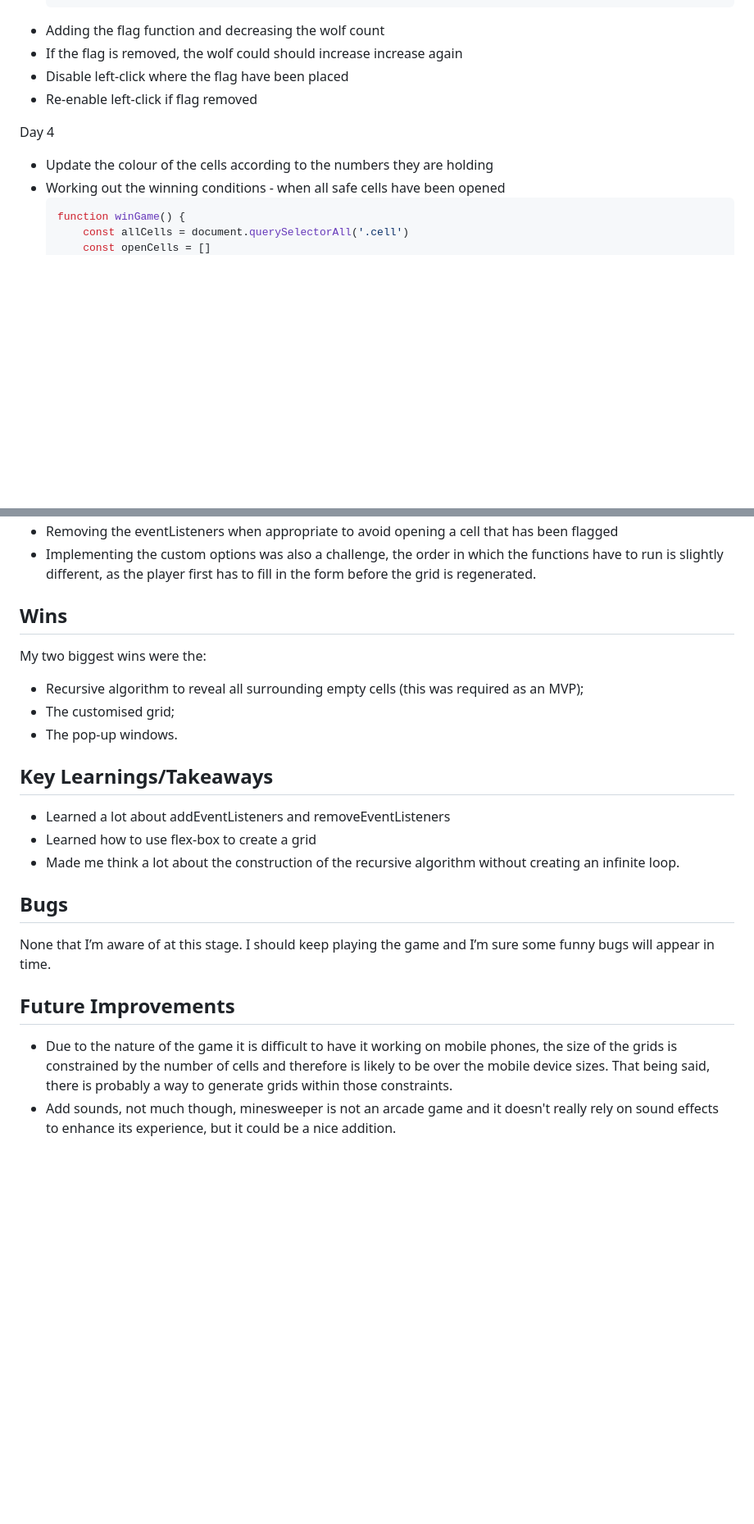
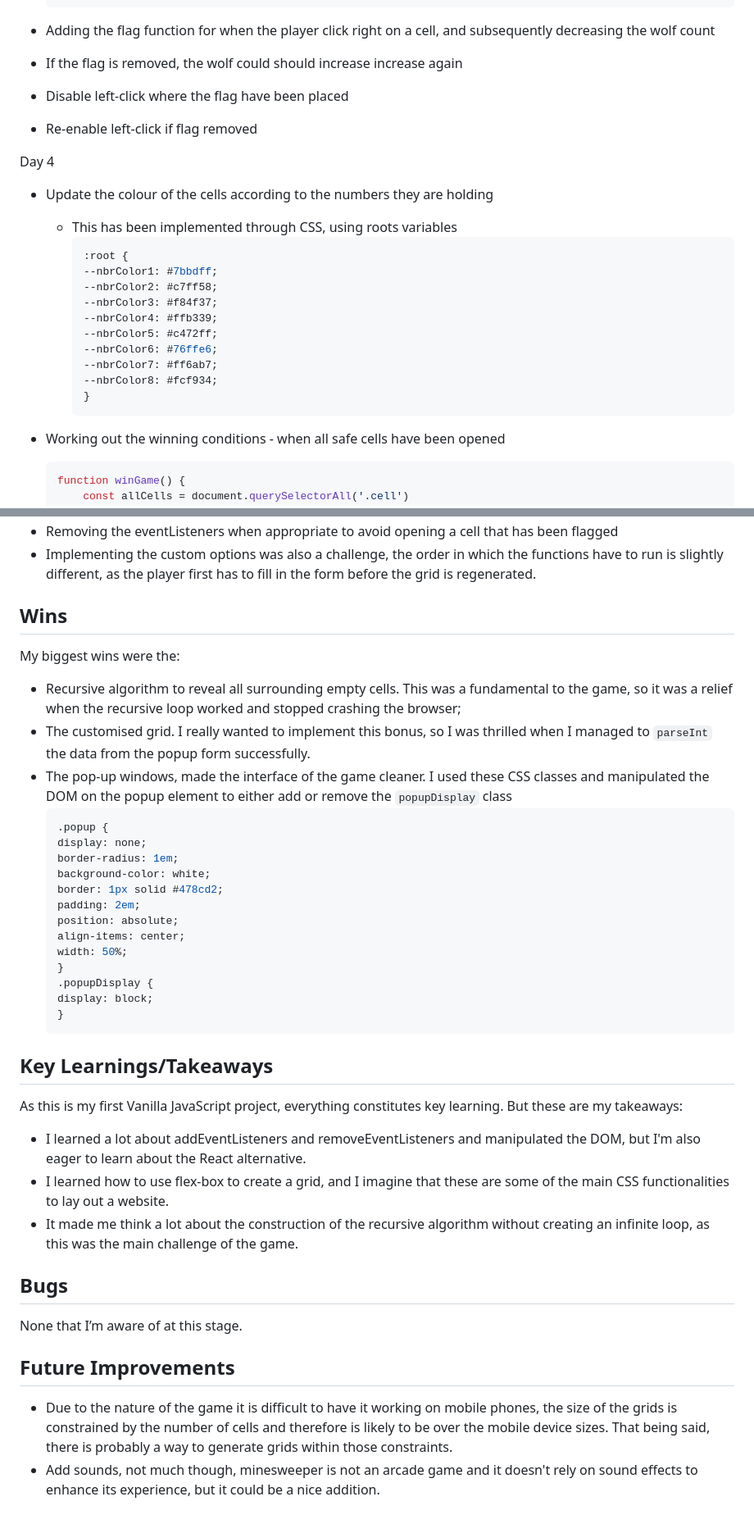
Before and after one commit to Annel18/GA-SEI-P1-Minesweeper, a Markdown page: README.md, 2 parts joined by grey strips. Shown at 82% size. Drawn GitHub-style; blank space fills up the shorter version.

````diff
--- a/README.md
+++ b/README.md
@@ -171,13 +172,27 @@ Day 3
         }
     }
     ```
-- Adding the flag function and decreasing the wolf count
+- Adding the flag function for when the player click right on a cell, and subsequently decreasing the wolf count
 - If the flag is removed, the wolf could should increase increase again
 - Disable left-click where the flag have been placed
 - Re-enable left-click if flag removed
 
 Day 4
 - Update the colour of the cells according to the numbers they are holding
+    - This has been implemented through CSS, using roots variables
+        ```js
+        :root {
+        --nbrColor1: #7bbdff;
+        --nbrColor2: #c7ff58;
+        --nbrColor3: #f84f37;
+        --nbrColor4: #ffb339;
+        --nbrColor5: #c472ff;
+        --nbrColor6: #76ffe6;
+        --nbrColor7: #ff6ab7;
+        --nbrColor8: #fcf934;
+        }
+        ```
+
 - Working out the winning conditions - when all safe cells have been opened
     ```JS
     function winGame() {
@@ -287,24 +303,37 @@ Day 6
 - Removing the eventListeners when appropriate to avoid opening a cell that has been flagged
 - Implementing the custom options was also a challenge, the order in which the functions have to run is slightly different, as the player first has to fill in the form before the grid is regenerated.
 
-
 ## Wins
-My two biggest wins were the:
-- Recursive algorithm to reveal all surrounding empty cells (this was required as an MVP);
-- The customised grid;
-- The pop-up windows.
-
+My biggest wins were the:
+- Recursive algorithm to reveal all surrounding empty cells. This was a fundamental to the game, so it was a relief when the recursive loop worked and stopped crashing the browser;
+- The customised grid. I really wanted to implement this bonus, so I was thrilled when I managed to ```parseInt``` the data from the popup form successfully.
+- The pop-up windows, made the interface of the game cleaner. I used these CSS classes and manipulated the DOM on the popup element to either add or remove the ```popupDisplay``` class
+    ```css
+    .popup {
+    display: none;
+    border-radius: 1em;
+    background-color: white;
+    border: 1px solid #478cd2;
+    padding: 2em;
+    position: absolute;
+    align-items: center;
+    width: 50%;
+    }
+    .popupDisplay {
+    display: block;
+    }
+    ```
 
 ## Key Learnings/Takeaways
-- Learned a lot about addEventListeners and removeEventListeners
-- Learned how to use flex-box to create a grid
-- Made me think a lot about the construction of the recursive algorithm without creating an infinite loop.
+As this is my first Vanilla JavaScript project, everything constitutes key learning. But these are my takeaways:
+- I learned a lot about addEventListeners and removeEventListeners and manipulated the DOM, but I'm also eager to learn about the React alternative.
+- I learned how to use flex-box to create a grid, and I imagine that these are some of the main CSS functionalities to lay out a website.
+- It made me think a lot about the construction of the recursive algorithm without creating an infinite loop, as this was the main challenge of the game.
 
 
 ## Bugs
-None that I’m aware of at this stage. I should keep playing the game and I’m sure some funny bugs will appear in time.
+None that I’m aware of at this stage.
 
 ## Future Improvements
-
 - Due to the nature of the game it is difficult to have it working on mobile phones, the size of the grids is constrained by the number of cells and therefore is likely to be over the mobile device sizes. That being said, there is probably a way to generate grids within those constraints.
-- Add sounds, not much though, minesweeper is not an arcade game and it doesn't really rely on sound effects to enhance its experience, but it could be a nice addition.
+- Add sounds, not much though, minesweeper is not an arcade game and it doesn't rely on sound effects to enhance its experience, but it could be a nice addition.
````
Also changed, not shown: other parts of README.md (+61 -59 lines).
